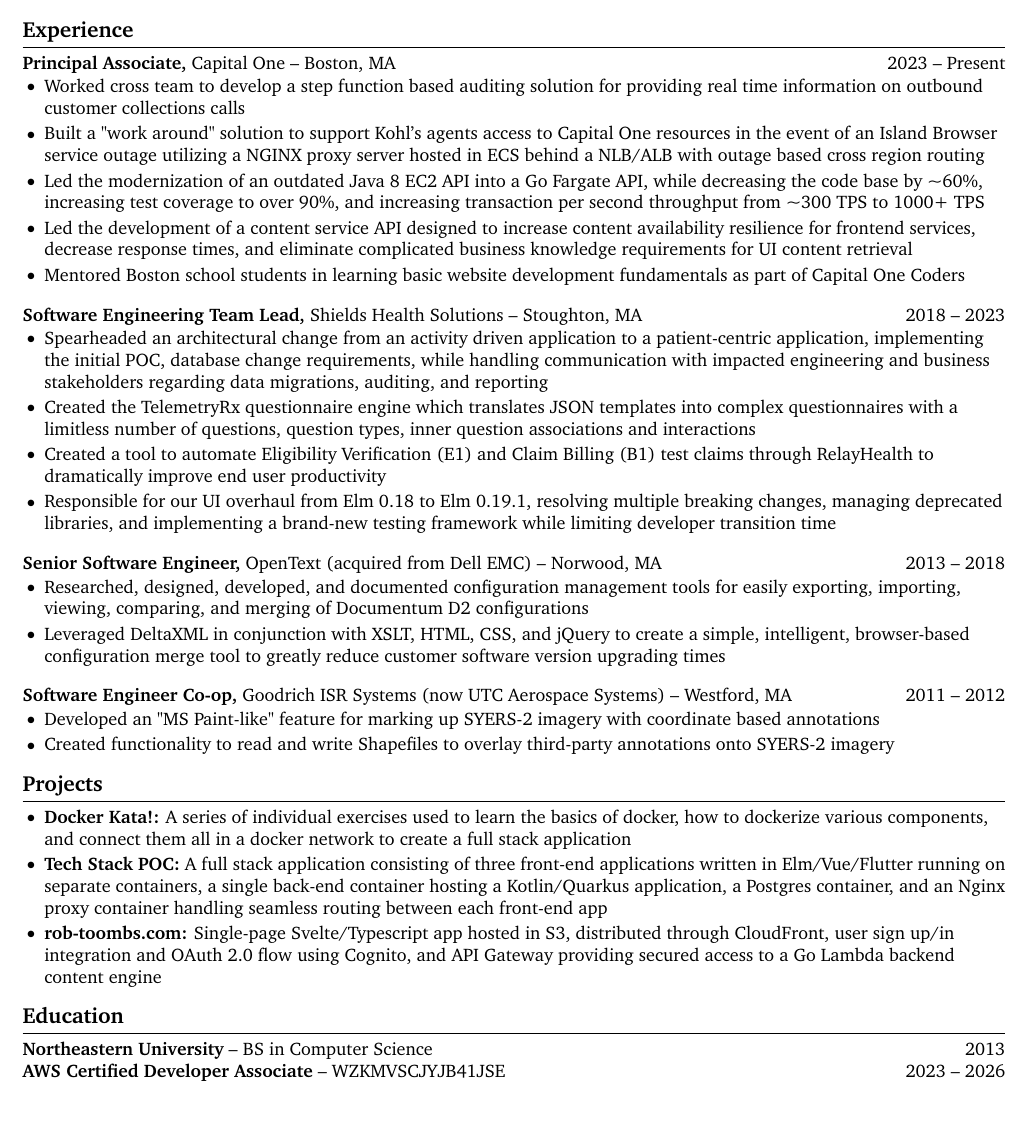
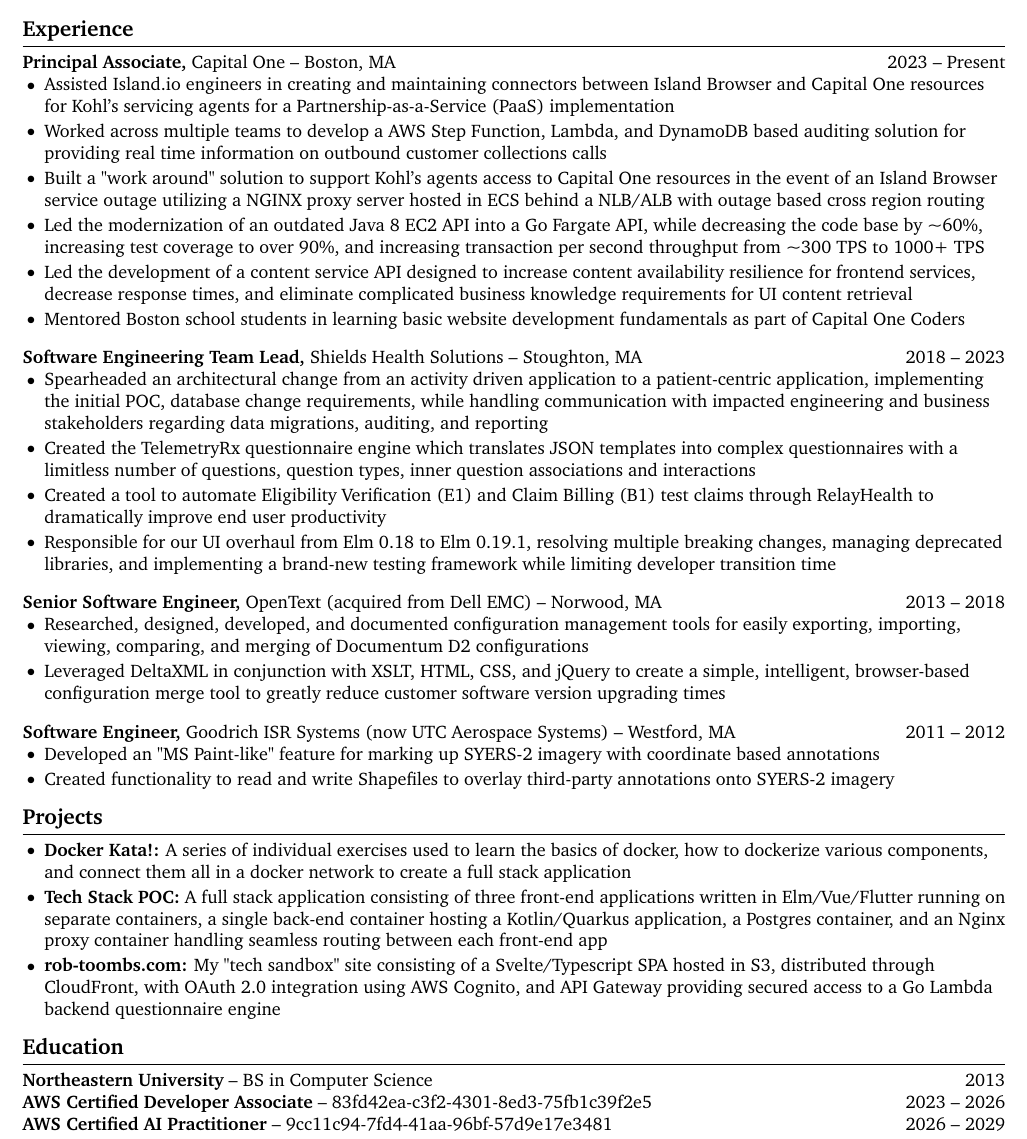
Before and after one commit to RobToombs/Resume, a LaTeX CV (Rob_Toombs_resume.tex): part of the page, cut so that both start at the same text, the shorter picture padded with empty space. Compiled offline with pdfLaTeX.

Commit message:
Updated Resume

```diff
--- a/Rob_Toombs_resume.tex
+++ b/Rob_Toombs_resume.tex
@@ -119,7 +119,8 @@
 \textbf{Principal Associate,} \href{https://www.fstl1992.com/}{Capital One} -- Boston, MA \hfill 2023 -- Present \\
 \vspace{-9pt}
 \begin{itemize}
-  \item Worked cross team to develop a step function based auditing solution for providing real time information on outbound customer collections calls
+  \item Assisted Island.io engineers in creating and maintaining connectors between Island Browser and Capital One resources for Kohl's servicing agents for a Partnership-as-a-Service (PaaS) implementation
+  \item Worked across multiple teams to develop a AWS Step Function, Lambda, and DynamoDB based auditing solution for providing real time information on outbound customer collections calls
   \item Built a "work around" solution to support Kohl's agents access to Capital One resources in the event of an Island Browser service outage utilizing a NGINX proxy server hosted in ECS behind a NLB/ALB with outage based cross region routing
   \item Led the modernization of an outdated Java 8 EC2 API into a Go Fargate API, while decreasing the code base by \textasciitilde{}60\%, increasing test coverage to over 90\%, and increasing transaction per second throughput from \textasciitilde{}300 TPS to 1000+ TPS
   \item Led the development of a content service API designed to increase content availability resilience for frontend services, decrease response times, and eliminate complicated business knowledge requirements for UI content retrieval
@@ -142,7 +143,7 @@
   \item Leveraged DeltaXML in conjunction with XSLT, HTML, CSS, and jQuery to create a simple, intelligent, browser-based configuration merge tool to greatly reduce customer software version upgrading times
 \end{itemize}
 
-\textbf{Software Engineer Co-op,} \href{https://www.fstl1992.com/}{Goodrich ISR Systems (now UTC Aerospace Systems)} -- Westford, MA \hfill 2011 -- 2012 \\
+\textbf{Software Engineer,} \href{https://www.fstl1992.com/}{Goodrich ISR Systems (now UTC Aerospace Systems)} -- Westford, MA \hfill 2011 -- 2012 \\
 \vspace{-9pt}
 \begin{itemize}
   \item Developed an "MS Paint-like" feature for marking up SYERS-2 imagery with coordinate based annotations
@@ -159,7 +160,7 @@
  \begin{itemize}
    \item \textbf{Docker Kata!:} A series of individual exercises used to learn the basics of docker, how to dockerize various components, and connect them all in a docker network to create a full stack application
    \item \textbf{Tech Stack POC:} A full stack application consisting of three front-end applications written in Elm/Vue/Flutter running on separate containers, a single back-end container hosting a Kotlin/Quarkus application, a Postgres container, and an Nginx proxy container handling seamless routing between each front-end app
-   \item \textbf{rob-toombs.com:} Single-page Svelte/Typescript app hosted in S3, distributed through CloudFront, user sign up/in integration and OAuth 2.0 flow using Cognito, and API Gateway providing secured access to a Go Lambda backend content engine
+   \item \textbf{rob-toombs.com:} My "tech sandbox" site consisting of a Svelte/Typescript SPA hosted in S3, distributed through CloudFront, with OAuth 2.0 integration using AWS Cognito, and API Gateway providing secured access to a Go Lambda backend questionnaire engine
  \end{itemize}
 
 \vspace{-18.5pt}
@@ -170,7 +171,8 @@
 
 \section*{\href{https://www.reddit.com/r/EngineeringResumes/wiki/index\#wiki_education}{Education}}
 \textbf{\href{https://www.northeastern.edu/}{Northeastern University}} -- BS in Computer Science \hfill 2013 \\
-\textbf{AWS Certified Developer Associate} -- WZKMVSCJYJB41JSE \hfill 2023 -- 2026
+\textbf{AWS Certified Developer Associate} -- 83fd42ea-c3f2-4301-8ed3-75fb1c39f2e5 \hfill 2023 -- 2026 \\
+\textbf{AWS Certified AI Practitioner} -- 9cc11c94-7fd4-41aa-96bf-57d9e17e3481 \hfill 2026 -- 2029
 
 %%%%%%%%%%%%%%%%%%%%%%%%%%%%%%%%%%%%%%%%%%%%%%%%%%%%%%%%%%%%%%%%%%%%%%%%%%%%%%%%%%%%%%%%%%%%%%%%%%%%%%%%%%%%%%%%%%%%%%%%%%%%%%%%%%%%%%%%%%%%%%%%%%%%%%%%
 % resume ends here
```
Also changed, not shown: Rob_Toombs_resume.pdf, 2 other files.
